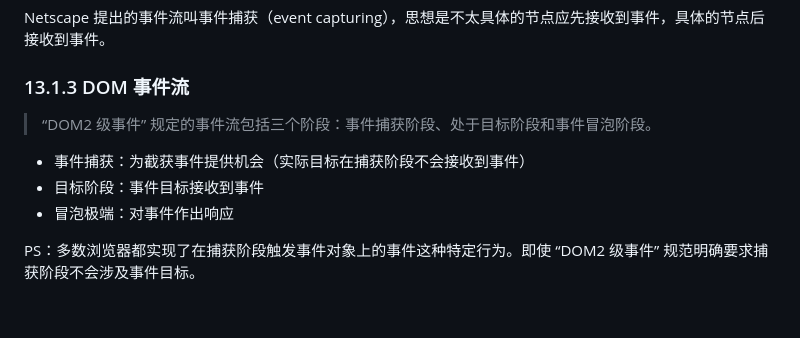
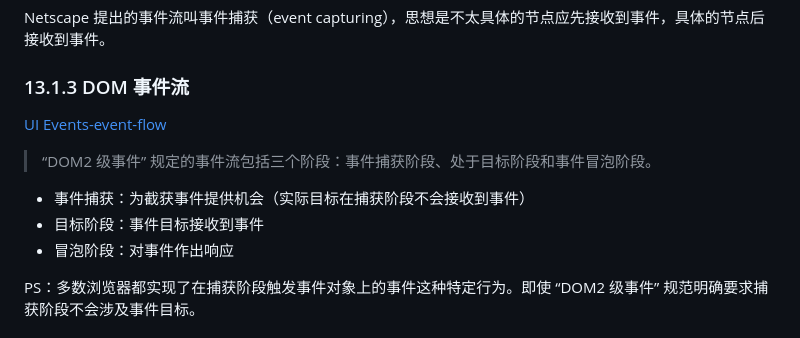
Before and after one commit to zjffun/note, a Markdown page: 01前端/《JavaScript 高级程序设计》.md, the part around the change. Rendered like a GitHub page; blank space fills up the shorter version.

```diff
--- a/01前端/《JavaScript 高级程序设计》.md
+++ b/01前端/《JavaScript 高级程序设计》.md
@@ -838,11 +838,13 @@ Netscape 提出的事件流叫事件捕获（event capturing），思想是不
 
 ### 13.1.3 DOM 事件流
 
+[UI Events-event-flow](https://www.w3.org/TR/DOM-Level-3-Events/#event-flow)
+
 > “DOM2 级事件” 规定的事件流包括三个阶段：事件捕获阶段、处于目标阶段和事件冒泡阶段。
 
 -   事件捕获：为截获事件提供机会（实际目标在捕获阶段不会接收到事件）
 -   目标阶段：事件目标接收到事件
--   冒泡极端：对事件作出响应
+-   冒泡阶段：对事件作出响应
 
 PS：多数浏览器都实现了在捕获阶段触发事件对象上的事件这种特定行为。即使 “DOM2 级事件” 规范明确要求捕获阶段不会涉及事件目标。
 
```
Also changed, not shown: 04运维&测试/Ubuntu.md (+4 -0 lines), 05实用技术/Git 和 GitHub.md (+8 -4 lines), 09不常用语言/.NET - 反编译.md (added, +1 -0 lines), 06CS/img/MVC.png (added), 06CS/img/MVP.png (added), 06CS/img/MVVM.png (added).
